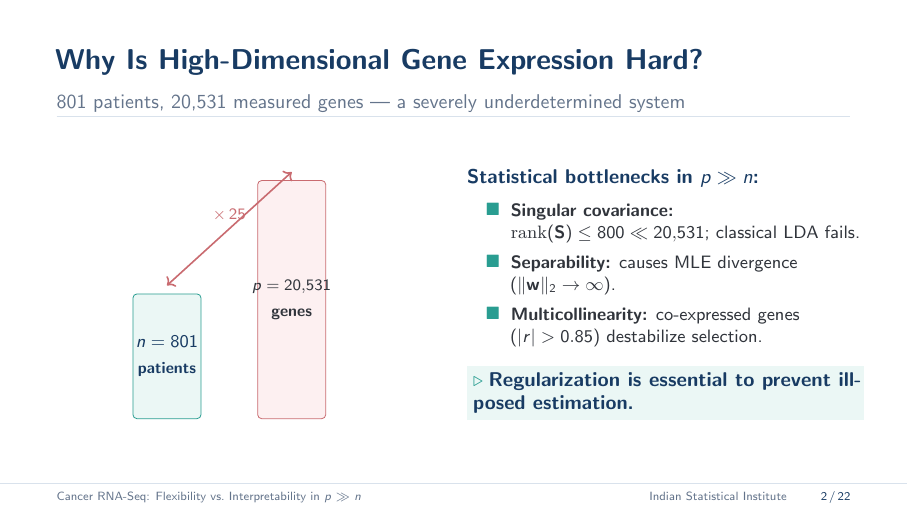
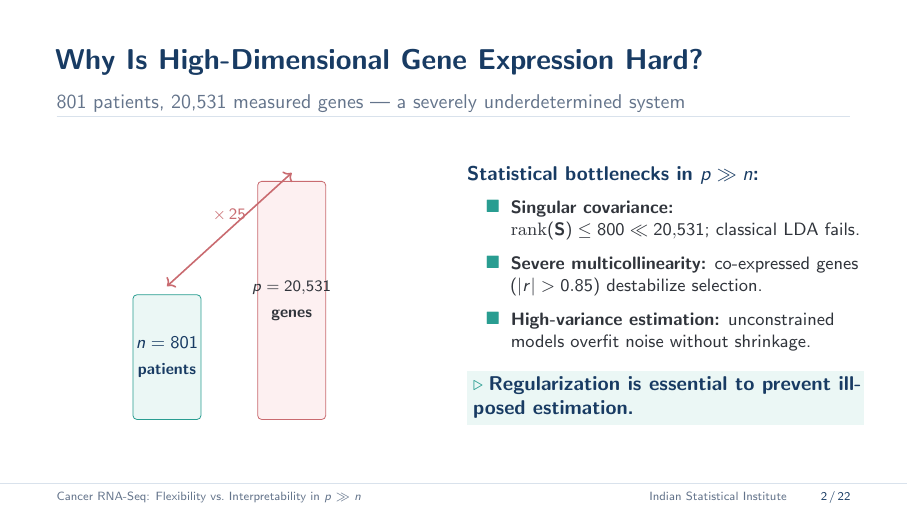
Before and after one commit to RajveerVoraUni/gene-expression-cancer, LaTeX slides (reports/presentation.tex): page 2 of 22. Compiled offline with pdfLaTeX.

Commit message:
refactor: remove perfect separation claim from Slide 2 and detail complete separation & MLE non-existence in report

```diff
--- a/reports/presentation.tex
+++ b/reports/presentation.tex
@@ -187,13 +187,13 @@
   \begin{column}{0.50\textwidth}
     {\small\bfseries\textcolor{navy}{Statistical bottlenecks in $p \gg n$:}}\par\vspace{0.10cm}
 
-    \begin{itemize}\itemsep=4pt\footnotesize
+    \begin{itemize}\itemsep=6pt\footnotesize
       \item \textbf{Singular covariance:} $\mathrm{rank}(\mathbf{S}) \le 800 \ll 20{,}531$; classical LDA fails.
-      \item \textbf{Separability:} causes MLE divergence ($\|\mathbf{w}\|_2 \to \infty$).
-      \item \textbf{Multicollinearity:} co-expressed genes ($|r| > 0.85$) destabilize selection.
+      \item \textbf{Severe multicollinearity:} co-expressed genes ($|r| > 0.85$) destabilize selection.
+      \item \textbf{High-variance estimation:} unconstrained models overfit noise without shrinkage.
     \end{itemize}
 
-    \vspace{0.12cm}
+    \vspace{0.14cm}
     \takeaway{Regularization is essential to prevent ill-posed estimation.}
   \end{column}
 \end{columns}
```
Also changed, not shown: reports/final_report.tex (+3 -3 lines), reports/final_report.pdf, reports/presentation.pdf.
